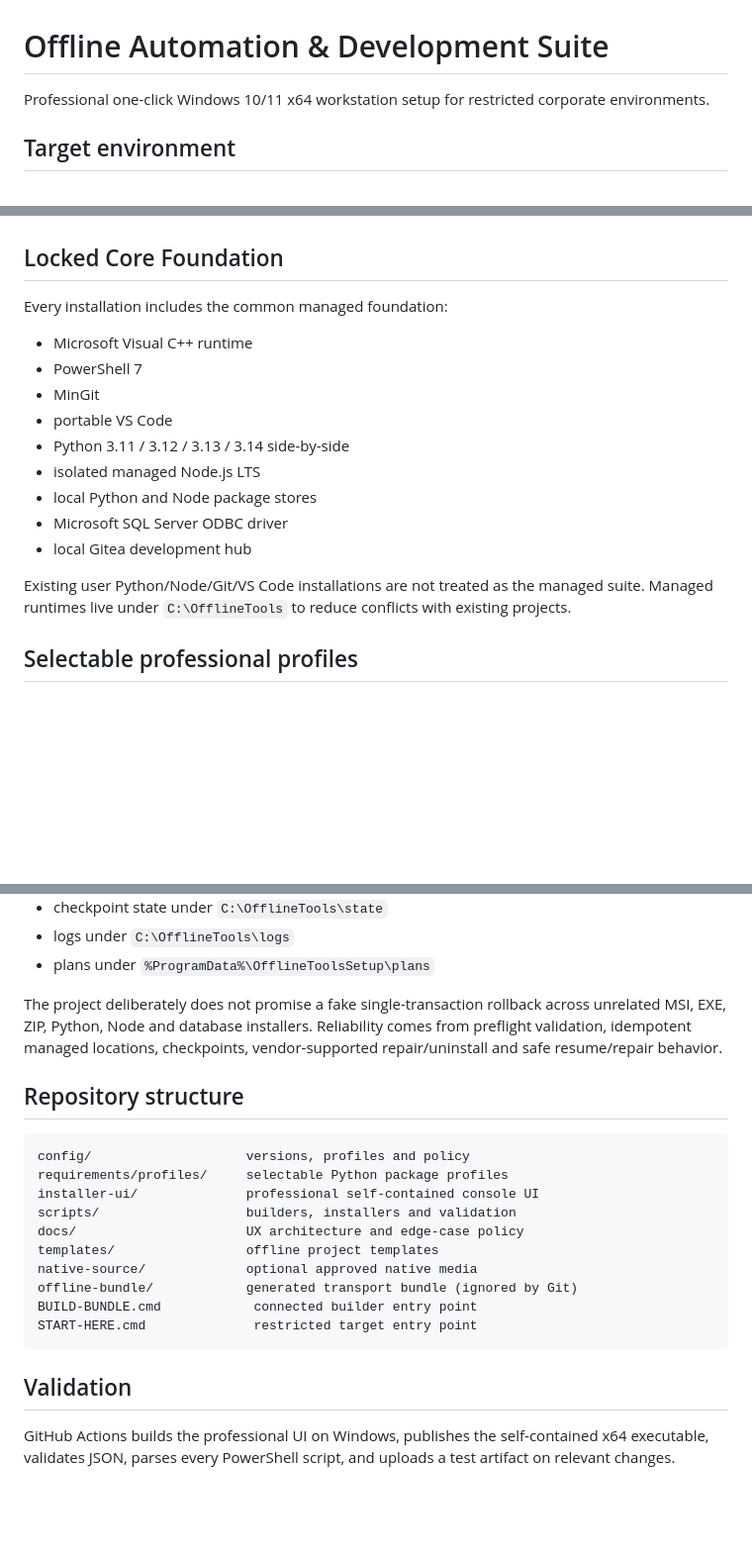
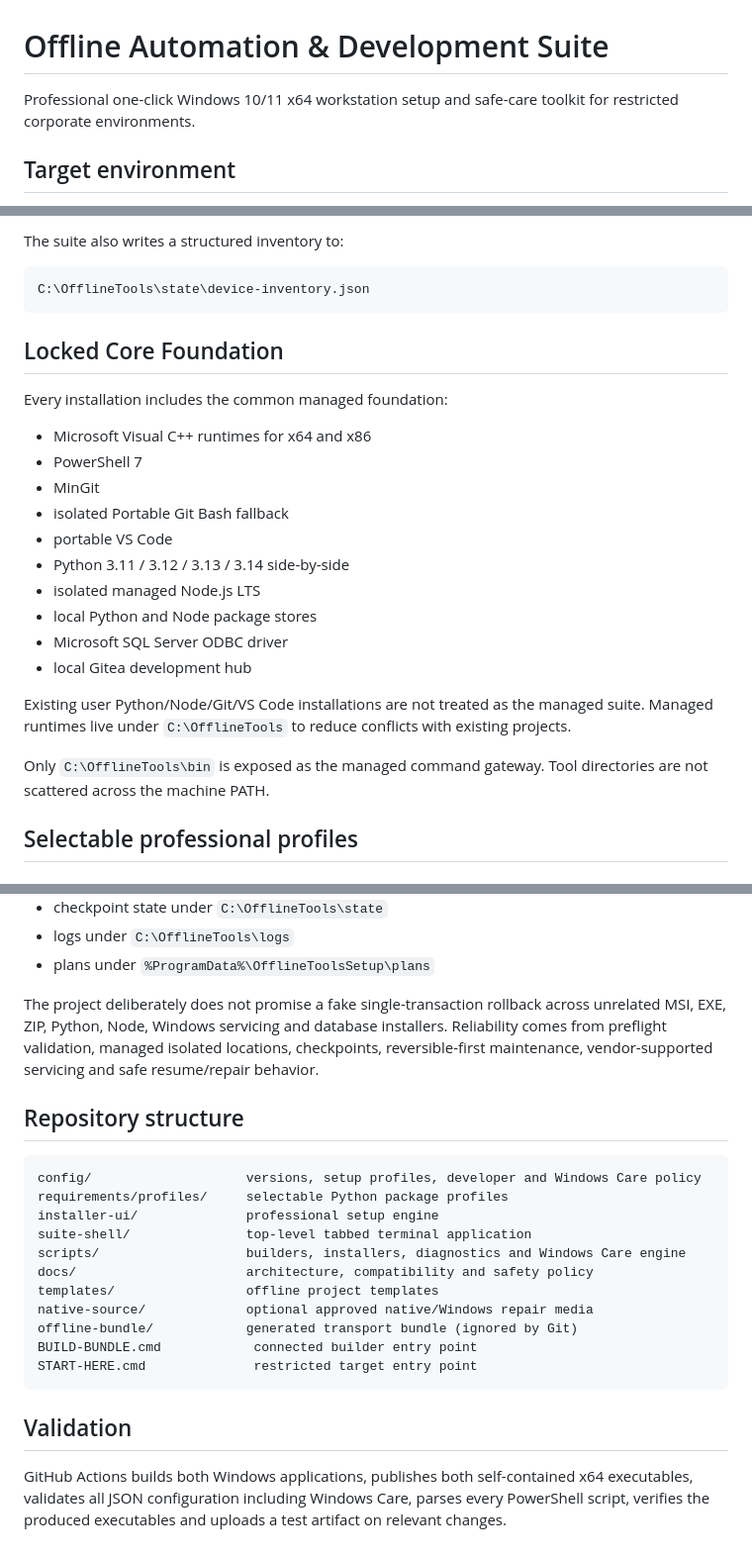
Before and after one commit to coolman1984/offline-tools-setup, a Markdown page: README.md, 3 parts joined by grey strips. Shown at 99% size. Drawn GitHub-style; blank space fills up the shorter version.

````diff
--- a/README.md
+++ b/README.md
@@ -1,6 +1,6 @@
 # Offline Automation & Development Suite
 
-Professional one-click Windows 10/11 x64 workstation setup for restricted corporate environments.
+Professional one-click Windows 10/11 x64 workstation setup and safe-care toolkit for restricted corporate environments.
 
 ## Target environment
 
@@ -35,10 +94,17 @@ The setup interface provides:
+The suite also writes a structured inventory to:
+
+```text
+C:\OfflineTools\state\device-inventory.json
+```
+
 ## Locked Core Foundation
 
 Every installation includes the common managed foundation:
 
-- Microsoft Visual C++ runtime
+- Microsoft Visual C++ runtimes for x64 and x86
 - PowerShell 7
 - MinGit
+- isolated Portable Git Bash fallback
 - portable VS Code
 - Python 3.11 / 3.12 / 3.13 / 3.14 side-by-side
 - isolated managed Node.js LTS
@@ -47,6 +113,8 @@ Every installation includes the common managed foundation:
 - local Gitea development hub
 
 Existing user Python/Node/Git/VS Code installations are not treated as the managed suite. Managed runtimes live under `C:\OfflineTools` to reduce conflicts with existing projects.
+
+Only `C:\OfflineTools\bin` is exposed as the managed command gateway. Tool directories are not scattered across the machine PATH.
 
 ## Selectable professional profiles
 
@@ -147,18 +228,19 @@ The suite uses:
 - logs under `C:\OfflineTools\logs`
 - plans under `%ProgramData%\OfflineToolsSetup\plans`
 
-The project deliberately does not promise a fake single-transaction rollback across unrelated MSI, EXE, ZIP, Python, Node and database installers. Reliability comes from preflight validation, idempotent managed locations, checkpoints, vendor-supported repair/uninstall and safe resume/repair behavior.
+The project deliberately does not promise a fake single-transaction rollback across unrelated MSI, EXE, ZIP, Python, Node, Windows servicing and database installers. Reliability comes from preflight validation, managed isolated locations, checkpoints, reversible-first maintenance, vendor-supported servicing and safe resume/repair behavior.
 
 ## Repository structure
 
 ```text
-config/                    versions, profiles and policy
+config/                    versions, setup profiles, developer and Windows Care policy
 requirements/profiles/     selectable Python package profiles
-installer-ui/              professional self-contained console UI
-scripts/                   builders, installers and validation
-docs/                      UX architecture and edge-case policy
+installer-ui/              professional setup engine
+suite-shell/               top-level tabbed terminal application
+scripts/                   builders, installers, diagnostics and Windows Care engine
+docs/                      architecture, compatibility and safety policy
 templates/                 offline project templates
-native-source/             optional approved native media
+native-source/             optional approved native/Windows repair media
 offline-bundle/            generated transport bundle (ignored by Git)
 BUILD-BUNDLE.cmd            connected builder entry point
 START-HERE.cmd              restricted target entry point
@@ -166,4 +248,4 @@ START-HERE.cmd              restricted target entry point
 
 ## Validation
 
-GitHub Actions builds the professional UI on Windows, publishes the self-contained x64 executable, validates JSON, parses every PowerShell script, and uploads a test artifact on relevant changes.
+GitHub Actions builds both Windows applications, publishes both self-contained x64 executables, validates all JSON configuration including Windows Care, parses every PowerShell script, verifies the produced executables and uploads a test artifact on relevant changes.
````
Also changed, not shown: other parts of README.md (+90 -18 lines).
